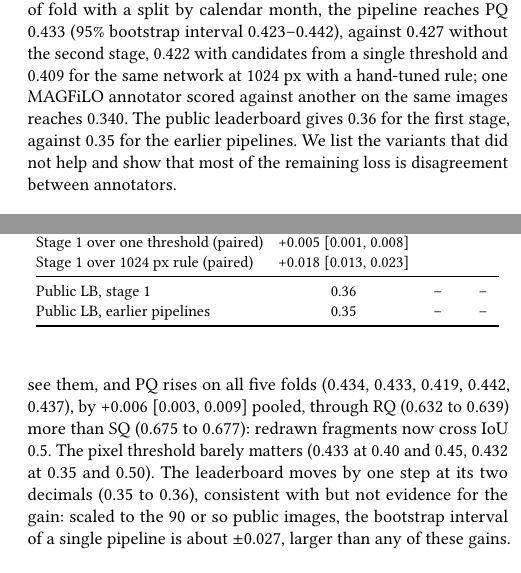
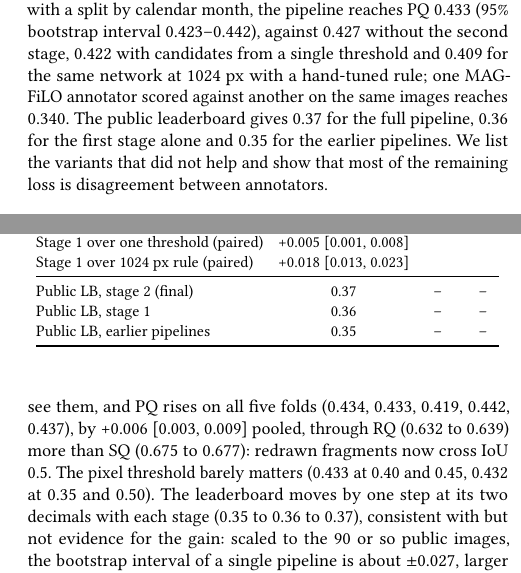
Before and after one commit to kabartay/filament-segmentation-2026, a LaTeX paper (report/main.tex): two parts of the columns of pages 1 and 3 of 5, joined at a grey line, cut so that both start at the same text. Compiled offline with pdfLaTeX.

Commit message:
Report and README: public LB 0.37 for the stage-2 submission

```diff
--- a/report/main.tex
+++ b/report/main.tex
@@ -44,7 +44,7 @@
 \email{mukharbek.organokov@gmail.com}
 
 \begin{abstract}
-    This report describes our solution to the Solar Filament Segmentation Challenge~2026, a Kaggle competition on automatic segmentation of solar filaments in GONG H-$\alpha$ observations. A single U-Net with a ResNet-34 encoder, run at 1536~px, is trained on the consensus of the annotators and averaged over four flipped views. Its connected components at twelve thresholds form a tree of nested candidates; a gradient-boosted hurdle model, trained on out-of-fold candidates, predicts each one's expected contribution to Panoptic Quality (PQ) from its shape, contrast, position, place in the tree and the disagreement of the four views, and the disjoint set with the largest expected gain is chosen exactly on the tree. A second stage redraws each chosen filament at native resolution in a crop turned along its own axis. On all 707 training images, scored out of fold with a split by calendar month, the pipeline reaches PQ 0.433 (95\% bootstrap interval 0.423--0.442), against 0.427 without the second stage, 0.422 with candidates from a single threshold and 0.409 for the same network at 1024~px with a hand-tuned rule; one MAGFiLO annotator scored against another on the same images reaches 0.340. The public leaderboard gives 0.36 for the first stage, against 0.35 for the earlier pipelines. We list the variants that did not help and show that most of the remaining loss is disagreement between annotators.
+    This report describes our solution to the Solar Filament Segmentation Challenge~2026, a Kaggle competition on automatic segmentation of solar filaments in GONG H-$\alpha$ observations. A single U-Net with a ResNet-34 encoder, run at 1536~px, is trained on the consensus of the annotators and averaged over four flipped views. Its connected components at twelve thresholds form a tree of nested candidates; a gradient-boosted hurdle model, trained on out-of-fold candidates, predicts each one's expected contribution to Panoptic Quality (PQ) from its shape, contrast, position, place in the tree and the disagreement of the four views, and the disjoint set with the largest expected gain is chosen exactly on the tree. A second stage redraws each chosen filament at native resolution in a crop turned along its own axis. On all 707 training images, scored out of fold with a split by calendar month, the pipeline reaches PQ 0.433 (95\% bootstrap interval 0.423--0.442), against 0.427 without the second stage, 0.422 with candidates from a single threshold and 0.409 for the same network at 1024~px with a hand-tuned rule; one MAGFiLO annotator scored against another on the same images reaches 0.340. The public leaderboard gives 0.37 for the full pipeline, 0.36 for the first stage alone and 0.35 for the earlier pipelines. We list the variants that did not help and show that most of the remaining loss is disagreement between annotators.
 \end{abstract}
 
 \maketitle
@@ -159,13 +159,14 @@ Stage 2 over stage 1 (paired) & +0.006 [0.003, 0.009] & & \\
 Stage 1 over one threshold (paired) & +0.005 [0.001, 0.008] & & \\
 Stage 1 over 1024~px rule (paired) & +0.018 [0.013, 0.023] & & \\
 \midrule
+Public LB, stage 2 (final) & 0.37 & -- & -- \\
 Public LB, stage 1 & 0.36 & -- & -- \\
 Public LB, earlier pipelines & 0.35 & -- & -- \\
 \bottomrule
 \end{tabular}
 \end{table}
 
-The gains accumulate in steps that each hold up in a paired bootstrap. Resolution and views: tuned per fold, 1536~px beats 1024~px on four of five folds (+0.009, $-0.002$, +0.009, +0.005, +0.007), and 2048~px matches 1536~px on the two folds tried. Scoring: with a single threshold the scorer beats the submitted hand rule (confidence $\geq 0.8$) on every fold, by 0.002--0.009, but the best pooled hand rule (confidence $\geq 0.85$, PQ 0.420) by only 0.002. Tree: candidates from six thresholds with the hurdle model and the context features give +0.004 [0.001, 0.008]; twelve thresholds alone add nothing (0.425), and the view-spread features bring the gain to +0.005 [0.001, 0.008] over the single threshold, on four of five folds (per fold 0.434, 0.425, 0.411, 0.430, 0.434 against 0.432, 0.415, 0.407, 0.421, 0.435). Against the 1024~px rule stage 1 gains +0.018 [0.013, 0.023], on every fold. Stage 2: each fold's crops are redrawn by the refiner that did not see them, and PQ rises on all five folds (0.434, 0.433, 0.419, 0.442, 0.437), by +0.006 [0.003, 0.009] pooled, through RQ (0.632 to 0.639) more than SQ (0.675 to 0.677): redrawn fragments now cross IoU 0.5. The pixel threshold barely matters (0.433 at 0.40 and 0.45, 0.432 at 0.35 and 0.50). The leaderboard moves by one step at its two decimals (0.35 to 0.36), consistent with but not evidence for the gain: scaled to the 90 or so public images, the bootstrap interval of a single pipeline is about $\pm$0.027, larger than any of these gains. Local OOF ran 0.06--0.07 above the public leaderboard for every submission, a gap other entrants report too.
+The gains accumulate in steps that each hold up in a paired bootstrap. Resolution and views: tuned per fold, 1536~px beats 1024~px on four of five folds (+0.009, $-0.002$, +0.009, +0.005, +0.007), and 2048~px matches 1536~px on the two folds tried. Scoring: with a single threshold the scorer beats the submitted hand rule (confidence $\geq 0.8$) on every fold, by 0.002--0.009, but the best pooled hand rule (confidence $\geq 0.85$, PQ 0.420) by only 0.002. Tree: candidates from six thresholds with the hurdle model and the context features give +0.004 [0.001, 0.008]; twelve thresholds alone add nothing (0.425), and the view-spread features bring the gain to +0.005 [0.001, 0.008] over the single threshold, on four of five folds (per fold 0.434, 0.425, 0.411, 0.430, 0.434 against 0.432, 0.415, 0.407, 0.421, 0.435). Against the 1024~px rule stage 1 gains +0.018 [0.013, 0.023], on every fold. Stage 2: each fold's crops are redrawn by the refiner that did not see them, and PQ rises on all five folds (0.434, 0.433, 0.419, 0.442, 0.437), by +0.006 [0.003, 0.009] pooled, through RQ (0.632 to 0.639) more than SQ (0.675 to 0.677): redrawn fragments now cross IoU 0.5. The pixel threshold barely matters (0.433 at 0.40 and 0.45, 0.432 at 0.35 and 0.50). The leaderboard moves by one step at its two decimals with each stage (0.35 to 0.36 to 0.37), consistent with but not evidence for the gain: scaled to the 90 or so public images, the bootstrap interval of a single pipeline is about $\pm$0.027, larger than any of these gains. Local OOF ran 0.06--0.07 above the public leaderboard for every submission, a gap other entrants report too.
 
 Fig.~\ref{fig:dist} shows the three evaluation plots requested by the organisers on the OOF predictions of stage 1. Over GT/prediction pairs with IoU~$>0$, the mean IoU is 0.575 and the mean Dice 0.708 (0.553 and 0.688 for the 1024~px rule pipeline). 3.1\% of predicted filaments overlap more than one annotation (merges) and 3.8\% of annotations overlap more than one prediction (splits); 10.6\% of predictions overlap no annotation of their entry and 22.7\% of annotations overlap no prediction. Compared with the hand rule, learned selection removes about a quarter of the false positives; the tree then recovers some of the annotations a single threshold misses or merges. Fig.~\ref{fig:qual} shows typical images.
 
```
Also changed, not shown: README.md, report/main.pdf.
